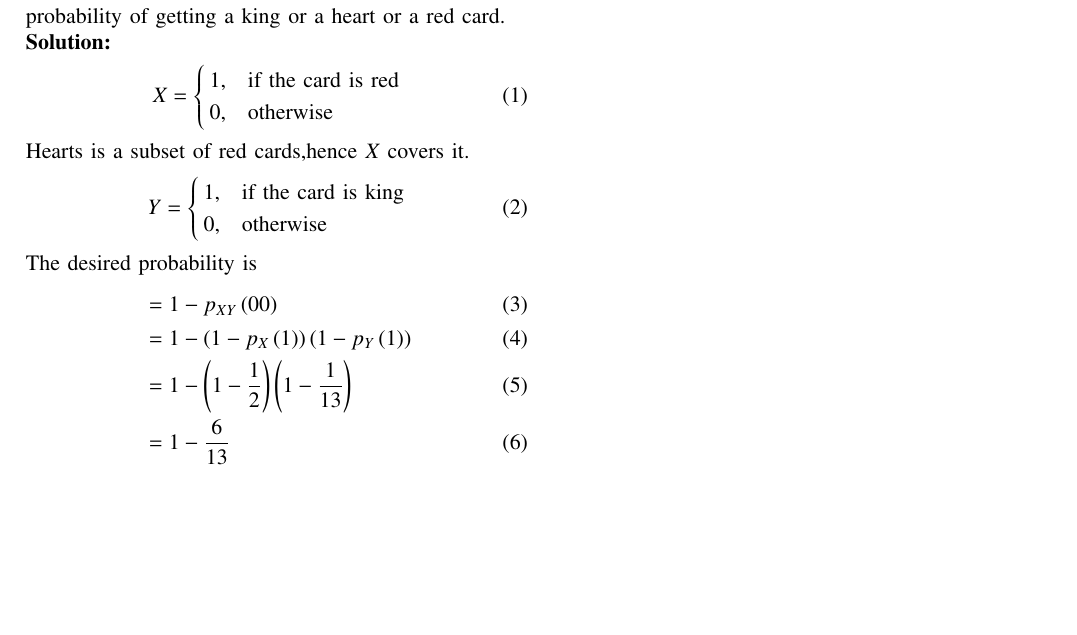
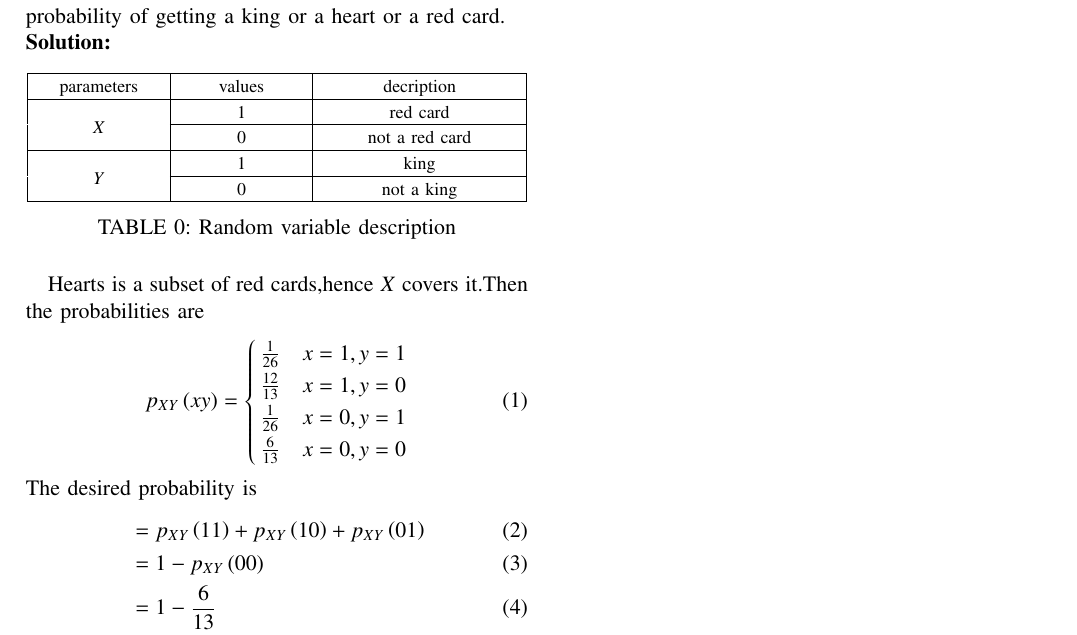
Before and after one commit to Sarvesh2119/EE23010, a LaTeX paper (prob7/prob7.tex, which reads prob7/tables/tab.tex): part of the page, cut so that both start at the same text, the shorter picture padded with empty space. Compiled offline with pdfLaTeX.

Commit message:
Add files via upload

```diff
--- a/prob7/prob7.tex
+++ b/prob7/prob7.tex
@@ -223,26 +223,26 @@ Probability and Random Processes
 \textbf{Question:11/16/3/15}\\
 A card is drawn from a deck of 52 cards. Find the probability of getting a king or a heart or a red card.\\
 \solution
+\begin{table}[H]
+        \centering
+        \input{tables/tab.tex}
+        \caption{Random variable description}
+        \label{tab:exemplar/11/16/3/15}
+    \end{table}
+Hearts is a subset of red cards,hence $X$ covers it.Then the probabilities are
 \begin{align}
- X =
+	 p_{XY}\brak{xy} =
 	\begin{cases}
-		1, & \text{if the card is red}\\
-		0, & \text{otherwise}
-	\end{cases}
-\end{align}
-Hearts is a subset of red cards,hence $X$ covers it.
-\begin{align}
-Y =
-	\begin{cases}
-		1, & \text{if the card is king}\\
-		0, & \text{otherwise}
+		\frac{1}{26} & x=1,y=1\\
+		\frac{12}{13} & x=1,y=0\\
+		\frac{1}{26} & x=0,y=1\\
+		\frac{6}{13} & x=0,y=0
 	\end{cases}
 \end{align}
 The desired probability is
 \begin{align}
+&= p_{XY}\brak{11}+ p_{XY}\brak{10}+ p_{XY}\brak{01}\\
 &=1-p_{XY}\brak{00}\\
-&=1-\brak{1-p_X\brak{1}}\brak{1-p_Y\brak{1}}\\
-&=1-\brak{1-\frac{1}{2}}\brak{1-\frac{1}{13}}\\
 &=1-\frac{6}{13}\\
 &=\frac{7}{13}
 \end{align}
--- /dev/null
+++ b/prob7/tables/tab.tex
@@ -0,0 +87,209 @@
+\fi
+
+%%%%%%%%%%%%%%%%%%%%%%%%%%%%%%%%%%%%%%%%%%%%%%%%%%%%%%%%%%%%%%%%%%%%%%
+%%                                                                  %%
+%%  The rest is the gnumeric table, except for the closing          %%
+%%  statement. Changes below will alter the table's appearance.     %%
+%%                                                                  %%
+%%%%%%%%%%%%%%%%%%%%%%%%%%%%%%%%%%%%%%%%%%%%%%%%%%%%%%%%%%%%%%%%%%%%%%
+
+\providecommand{\gnumericmathit}[1]{#1}
+%%  Uncomment the next line if you would like your numbers to be in %%
+%%  italics if they are italizised in the gnumeric table.           %%
+%\renewcommand{\gnumericmathit}[1]{\mathit{#1}}
+\providecommand{\gnumericPB}[1]%
+{\let\gnumericTemp=\\#1\let\\=\gnumericTemp\hspace{0pt}}
+ \ifundefined{gnumericTableWidthDefined}
+        \newlength{\gnumericTableWidth}
+        \newlength{\gnumericTableWidthComplete}
+        \newlength{\gnumericMultiRowLength}
+        \global\def\gnumericTableWidthDefined{}
+ \fi
+%% The following setting protects this code from babel shorthands.  %%
+ \ifthenelse{\isundefined{\languageshorthands}}{}{\languageshorthands{english}}
+%%  The default table format retains the relative column widths of  %%
+%%  gnumeric. They can easily be changed to c, r or l. In that case %%
+%%  you may want to comment out the next line and uncomment the one %%
+%%  thereafter                                                      %%
+\providecommand\gnumbox{\makebox[0pt]}
+%%\providecommand\gnumbox[1][]{\makebox}
+
+%% to adjust positions in multirow situations                       %%
+\setlength{\bigstrutjot}{\jot}
+\setlength{\extrarowheight}{\doublerulesep}
+
+%%  The \setlongtables command keeps column widths the same across  %%
+%%  pages. Simply comment out next line for varying column widths.  %%
+\setlongtables
+
+\setlength\gnumericTableWidth{%
+	53pt+%
+	53pt+%
+	53pt+%
+	53pt+%
+	53pt+%
+	53pt+%
+	53pt+%
+0pt}
+\def\gumericNumCols{7}
+\setlength\gnumericTableWidthComplete{\gnumericTableWidth+%
+         \tabcolsep*\gumericNumCols*2+\arrayrulewidth*\gumericNumCols}
+\ifthenelse{\lengthtest{\gnumericTableWidthComplete > \linewidth}}%
+         {\def\gnumericScale{1*\ratio{\linewidth-%
+                        \tabcolsep*\gumericNumCols*2-%
+                        \arrayrulewidth*\gumericNumCols}%
+{\gnumericTableWidth}}}%
+{\def\gnumericScale{1}}
+
+%%%%%%%%%%%%%%%%%%%%%%%%%%%%%%%%%%%%%%%%%%%%%%%%%%%%%%%%%%%%%%%%%%%%%%
+%%                                                                  %%
+%% The following are the widths of the various columns. We are      %%
+%% defining them here because then they are easier to change.       %%
+%% Depending on the cell formats we may use them more than once.    %%
+%%                                                                  %%
+%%%%%%%%%%%%%%%%%%%%%%%%%%%%%%%%%%%%%%%%%%%%%%%%%%%%%%%%%%%%%%%%%%%%%%
+
+\ifthenelse{\isundefined{\gnumericColA}}{\newlength{\gnumericColA}}{}\settowidth{\gnumericColA}{\begin{tabular}{@{}p{53pt*\gnumericScale}@{}}x\end{tabular}}
+\ifthenelse{\isundefined{\gnumericColB}}{\newlength{\gnumericColB}}{}\settowidth{\gnumericColB}{\begin{tabular}{@{}p{53pt*\gnumericScale}@{}}x\end{tabular}}
+\ifthenelse{\isundefined{\gnumericColC}}{\newlength{\gnumericColC}}{}\settowidth{\gnumericColC}{\begin{tabular}{@{}p{53pt*\gnumericScale}@{}}x\end{tabular}}
+\ifthenelse{\isundefined{\gnumericColD}}{\newlength{\gnumericColD}}{}\settowidth{\gnumericColD}{\begin{tabular}{@{}p{53pt*\gnumericScale}@{}}x\end{tabular}}
+\ifthenelse{\isundefined{\gnumericColE}}{\newlength{\gnumericColE}}{}\settowidth{\gnumericColE}{\begin{tabular}{@{}p{53pt*\gnumericScale}@{}}x\end{tabular}}
+\ifthenelse{\isundefined{\gnumericColF}}{\newlength{\gnumericColF}}{}\settowidth{\gnumericColF}{\begin{tabular}{@{}p{53pt*\gnumericScale}@{}}x\end{tabular}}
+\ifthenelse{\isundefined{\gnumericColG}}{\newlength{\gnumericColG}}{}\settowidth{\gnumericColG}{\begin{tabular}{@{}p{53pt*\gnumericScale}@{}}x\end{tabular}}
+
+\begin{tabular}[c]{%
+	b{\gnumericColA}%
+	b{\gnumericColB}%
+	b{\gnumericColC}%
+	b{\gnumericColD}%
+	b{\gnumericColE}%
+	b{\gnumericColF}%
+	b{\gnumericColG}%
+	}
+
+%%%%%%%%%%%%%%%%%%%%%%%%%%%%%%%%%%%%%%%%%%%%%%%%%%%%%%%%%%%%%%%%%%%%%%
+%%  The longtable options. (Caption, headers... see Goosens, p.124) %%
+%	\caption{The Table Caption.}             \\	%
+% \hline	% Across the top of the table.
+%%  The rest of these options are table rows which are placed on    %%
+%%  the first, last or every page. Use \multicolumn if you want.    %%
+
+%%  Header for the first page.                                      %%
+%	\multicolumn{7}{c}{The First Header} \\ \hline
+%	\multicolumn{1}{c}{colTag}	%Column 1
+%	&\multicolumn{1}{c}{colTag}	%Column 2
+%	&\multicolumn{1}{c}{colTag}	%Column 3
+%	&\multicolumn{1}{c}{colTag}	%Column 4
+%	&\multicolumn{1}{c}{colTag}	%Column 5
+%	&\multicolumn{1}{c}{colTag}	%Column 6
+%	&\multicolumn{1}{c}{colTag}	\\ \hline %Last column
+%	\endfirsthead
+
+%%  The running header definition.                                  %%
+%	\hline
+%	\multicolumn{7}{l}{\ldots\small\slshape continued} \\ \hline
+%	\multicolumn{1}{c}{colTag}	%Column 1
+%	&\multicolumn{1}{c}{colTag}	%Column 2
+%	&\multicolumn{1}{c}{colTag}	%Column 3
+%	&\multicolumn{1}{c}{colTag}	%Column 4
+%	&\multicolumn{1}{c}{colTag}	%Column 5
+%	&\multicolumn{1}{c}{colTag}	%Column 6
+%	&\multicolumn{1}{c}{colTag}	\\ \hline %Last column
+%	\endhead
+
+%%  The running footer definition.                                  %%
+%	\hline
+%	\multicolumn{7}{r}{\small\slshape continued\ldots} \\
+%	\endfoot
+
+%%  The ending footer definition.                                   %%
+%	\multicolumn{7}{c}{That's all folks} \\ \hline
+%	\endlastfoot
+%%%%%%%%%%%%%%%%%%%%%%%%%%%%%%%%%%%%%%%%%%%%%%%%%%%%%%%%%%%%%%%%%%%%%%
+
+\hhline{|--|--|---}
+	 \multicolumn{2}{|p{	\gnumericColA+%
+	\gnumericColB+%
+	\tabcolsep*2*1}|}%
+	{\gnumericPB{\centering}\gnumbox{parameters}}
+	&\multicolumn{2}{p{	\gnumericColC+%
+	\gnumericColD+%
+	\tabcolsep*2*1}|}%
+	{\gnumericPB{\centering}\gnumbox{values}}
+	&\multicolumn{3}{p{	\gnumericColE+%
+	\gnumericColF+%
+	\gnumericColG+%
+	\tabcolsep*2*2}|}%
+	{\gnumericPB{\centering}\gnumbox{decription}}
+\\
+\hhline{|-------|}
+	 \multicolumn{2}{|c|}%
+	{\setlength{\gnumericMultiRowLength}{0pt}%
+	 \addtolength{\gnumericMultiRowLength}{\gnumericColA}%
+	 \addtolength{\gnumericMultiRowLength}{\gnumericColB}%
+	 \addtolength{\gnumericMultiRowLength}{\tabcolsep}%
+	 \multirow{2}[1]{\gnumericMultiRowLength}{\parbox{\gnumericMultiRowLength}{%
+	 \gnumericPB{\centering}\gnumbox{$X$}}}}
+	&\multicolumn{2}{p{	\gnumericColC+%
+	\gnumericColD+%
+	\tabcolsep*2*1}|}%
+	{\gnumericPB{\centering}\gnumbox{1}}
+	&\multicolumn{3}{p{	\gnumericColE+%
+	\gnumericColF+%
+	\gnumericColG+%
+	\tabcolsep*2*2}|}%
+	{\gnumericPB{\centering}\gnumbox{red card}}
+\\
+\hhline{~~|-----|}
+	 \multicolumn{1}{|p{\gnumericColA}}%
+	{}
+	&\multicolumn{1}{p{\gnumericColB}|}%
+	{}
+	&\multicolumn{2}{p{	\gnumericColC+%
+	\gnumericColD+%
+	\tabcolsep*2*1}|}%
+	{\gnumericPB{\centering}\gnumbox{0}}
+	&\multicolumn{3}{p{	\gnumericColE+%
+	\gnumericColF+%
+	\gnumericColG+%
+	\tabcolsep*2*2}|}%
+	{\gnumericPB{\centering}\gnumbox{not a red card}}
+\\
+\hhline{|-------|}
+	 \multicolumn{2}{|c|}%
+	{\setlength{\gnumericMultiRowLength}{0pt}%
+	 \addtolength{\gnumericMultiRowLength}{\gnumericColA}%
+	 \addtolength{\gnumericMultiRowLength}{\gnumericColB}%
+	 \addtolength{\gnumericMultiRowLength}{\tabcolsep}%
+	 \multirow{2}[1]{\gnumericMultiRowLength}{\parbox{\gnumericMultiRowLength}{%
+	 \gnumericPB{\centering}\gnumbox{$Y$}}}}
+	&\multicolumn{2}{p{	\gnumericColC+%
+	\gnumericColD+%
+	\tabcolsep*2*1}|}%
+	{\gnumericPB{\centering}\gnumbox{1}}
+	&\multicolumn{3}{p{	\gnumericColE+%
+	\gnumericColF+%
+	\gnumericColG+%
+	\tabcolsep*2*2}|}%
+	{\gnumericPB{\centering}\gnumbox{king}}
+\\
+\hhline{~~|-----|}
+	 \multicolumn{1}{|p{\gnumericColA}}%
+	{}
+	&\multicolumn{1}{p{\gnumericColB}|}%
+	{}
+	&\multicolumn{2}{p{	\gnumericColC+%
+	\gnumericColD+%
+	\tabcolsep*2*1}|}%
+	{\gnumericPB{\centering}\gnumbox{0}}
+	&\multicolumn{3}{p{	\gnumericColE+%
+	\gnumericColF+%
+	\gnumericColG+%
+	\tabcolsep*2*2}|}%
+	{\gnumericPB{\centering}\gnumbox{not a king}}
+\\
+\hhline{|--|--|---|}
+\end{tabular}
+
+\ifthenelse{\isundefined{\languageshorthands}}{}{\languageshorthands{\languagename}}
+\gnumericTableEnd
```
Also changed, not shown: prob7/prob7.pdf, prob7/tables/tab.tex (86 more changed lines), 2 other files.
